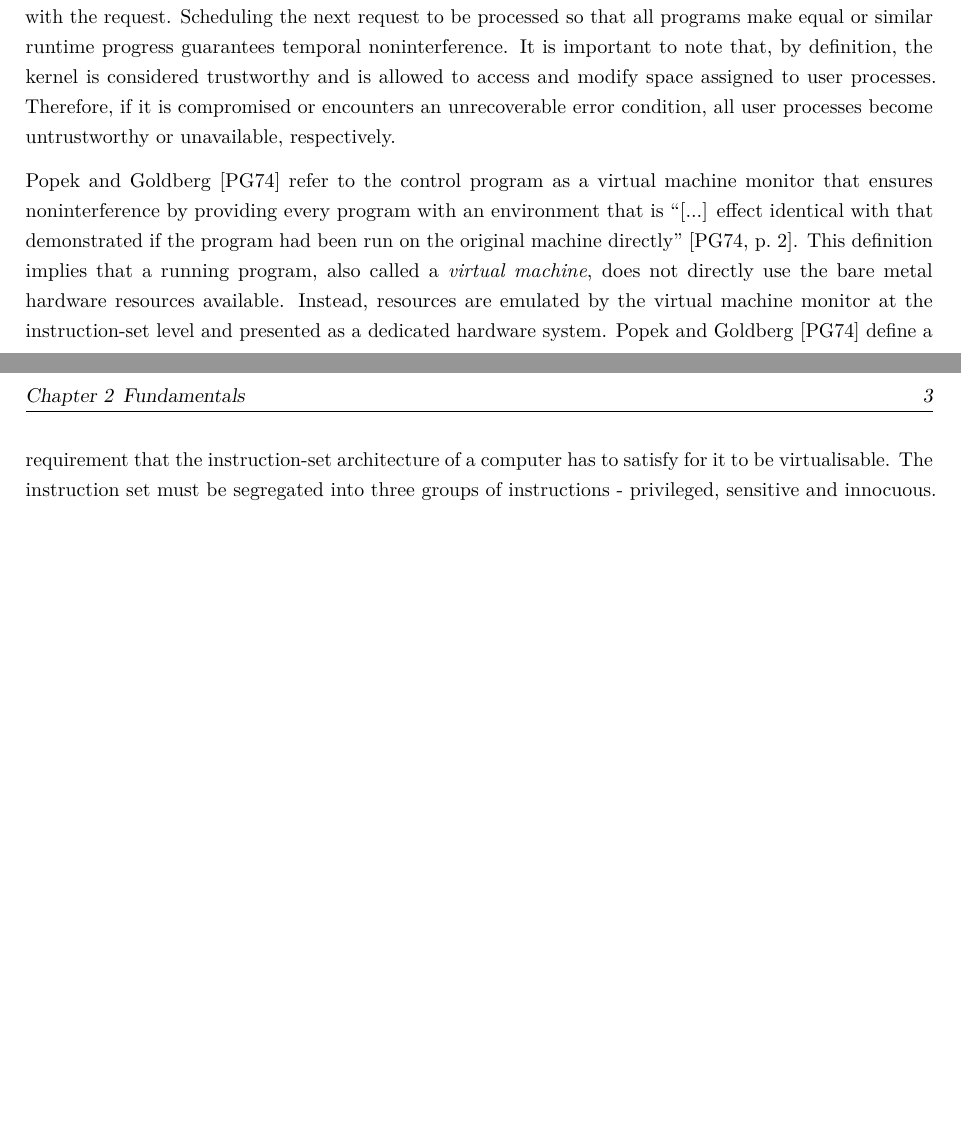
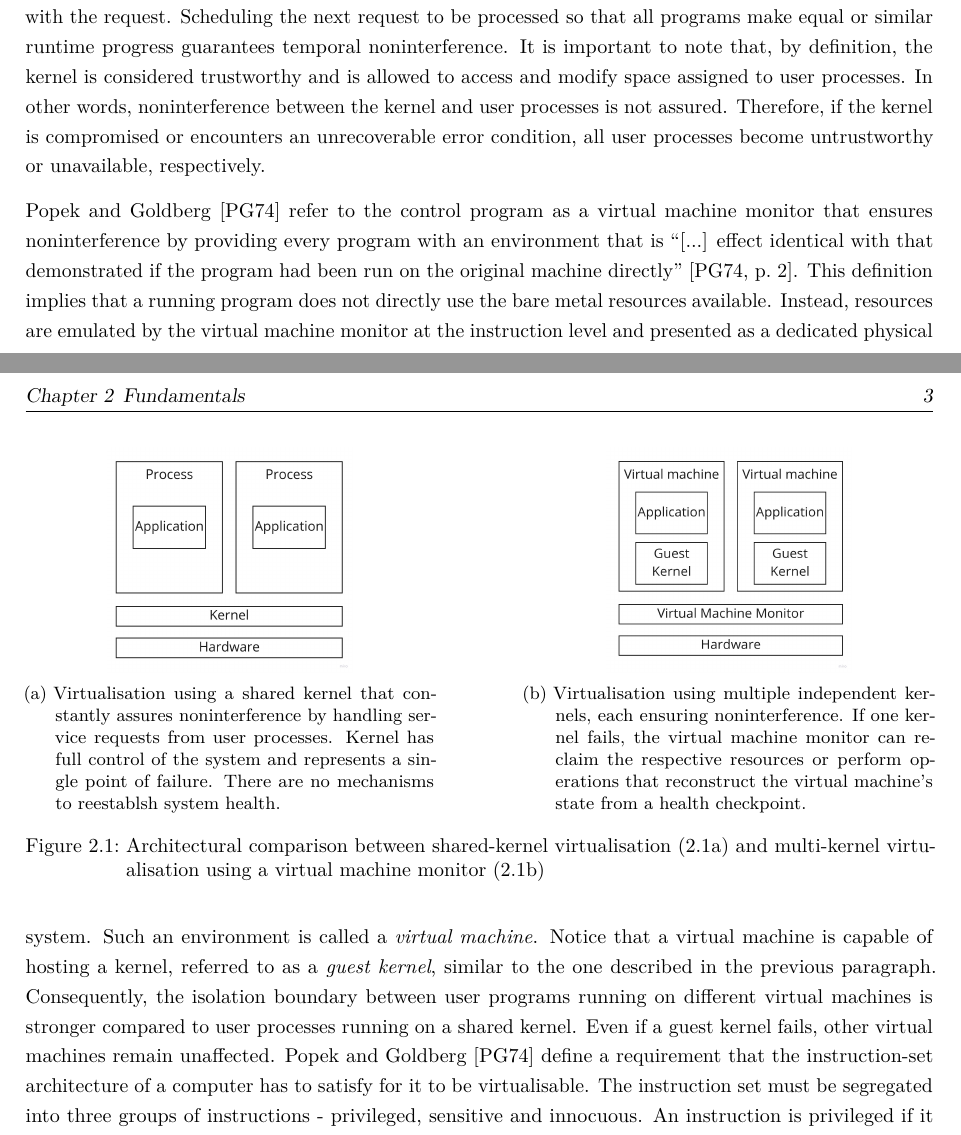
Before and after one commit to ubiquitousbyte/lxc-research, a LaTeX thesis (docs/thesis/main.tex, which reads docs/thesis/chapters/fundamentals.tex, docs/thesis/config.tex): two parts of pages 4 and 5 of 9, joined at a grey line, cut so that both start at the same text, the shorter picture padded with empty space. Compiled offline with pdfLaTeX.

Commit message:
more text and figures

```diff
--- a/docs/thesis/chapters/fundamentals.tex
+++ b/docs/thesis/chapters/fundamentals.tex
@@ -19,16 +19,21 @@ and copy it into a memory block local to the process that issued the request. Se
 ensures that concurrently executing processes cannot spatially interfere with the request. Scheduling
 the next request to be processed so that all programs make equal or similar runtime progress guarantees
 temporal noninterference. It is important to note that, by definition, the kernel is considered
-trustworthy and is allowed to access and modify space assigned to user processes. Therefore, if it is
+trustworthy and is allowed to access and modify space assigned to user processes. In other words,
+noninterference between the kernel and user processes is not assured. Therefore, if the kernel is
 compromised or encounters an unrecoverable error condition, all user processes become untrustworthy
 or unavailable, respectively.
 
 \textcite{10.1145/361011.361073} refer to the control program as a virtual machine monitor that
 ensures noninterference by providing every program with an environment that is \enquote{[...] effect
 identical with that demonstrated if the program had been run on the original machine directly}
-\cite[2]{10.1145/361011.361073}. This definition implies that a running program, also called a
-\textit{virtual machine}, does not directly use the bare metal hardware resources available. Instead,
-resources are emulated by the virtual machine monitor at the instruction-set level and presented as a
-dedicated hardware system. \textcite{10.1145/361011.361073} define a requirement that the
-instruction-set architecture of a computer has to satisfy for it to be virtualisable. The instruction
-set must be segregated into three groups of instructions - privileged, sensitive and innocuous. An
+\cite[2]{10.1145/361011.361073}. This definition implies that a running program does not directly use
+the bare metal resources available. Instead, resources are emulated by the virtual machine monitor at
+the instruction level and presented as a dedicated physical system. Such an environment is called
+a \textit{virtual machine}. Notice that a virtual machine is capable of hosting a kernel, referred to
+as a \textit{guest kernel}, similar to the one described in the previous paragraph. Consequently, the
+isolation boundary between user programs running on different virtual machines is stronger compared to
+user processes running on a shared kernel. Even if a guest kernel fails, other virtual machines remain unaffected.
+\textcite{10.1145/361011.361073} define a requirement that the instruction-set architecture of a computer
+has to satisfy for it to be virtualisable. The instruction set must be segregated into three groups of
+instructions - privileged, sensitive and innocuous. An instruction is privileged if it requires changing
@@ -46,3 +50,27 @@ the virtual machine monitor loaded $C_{r}$ to the state space with the virtual m
 $C_{v}$. Innocuous instructions do not require protection, i.e a homomorphic mapping, and are directly
 executed by the processor.
 
+\begin{figure}
+\centering
+    \begin{subfigure}[b]{0.45\textwidth}
+        \centering
+        \includegraphics[width=0.6\textwidth]{images/fundamentals/kernel-virt-arch.jpg}
+        \caption{Virtualisation using a shared kernel that constantly assures noninterference by
+                handling service requests from user processes. Kernel has full control of the system
+                and represents a single point of failure. There are no mechanisms to reestablsh
+                system health.}
+        \label{images:fundamentals/kernel-virt-arch.jpg}
+    \end{subfigure}%
+    \hfill
+    \begin{subfigure}[b]{0.45\textwidth}
+        \centering
+        \includegraphics[width=0.6\textwidth]{images/fundamentals/full-virt-arch.jpg}
+        \caption{Virtualisation using multiple independent kernels, each ensuring noninterference.
+                If one kernel fails, the virtual machine monitor can reclaim the respective resources or
+                perform operations that reconstruct the virtual machine's state from a health checkpoint.}
+        \label{images:fundamentals/full-virt-arch.jpg}
+    \end{subfigure}
+\caption{Architectural comparison between shared-kernel virtualisation (\ref{images:fundamentals/kernel-virt-arch.jpg})
+         and multi-kernel virtualisation using a virtual machine monitor (\ref{images:fundamentals/full-virt-arch.jpg})}
+\label{images:fundamentals/virt-arch}
+\end{figure}
--- a/docs/thesis/config.tex
+++ b/docs/thesis/config.tex
@@ -7,6 +7,7 @@
 \usepackage{blindtext}
 
 \usepackage{caption}
+\usepackage{subcaption}
 
 \usepackage{imakeidx}
 
@@ -59,7 +60,7 @@
 
 \usepackage{wrapfig}
 
-\usepackage{subfigure}
+%\usepackage{subfigure}
 
 \usepackage[hidelinks,english]{hyperref}
 
```
Also changed, not shown: docs/thesis/images/fundamentals/full-virt-arch.jpg (added), docs/thesis/images/fundamentals/kernel-virt-arch.jpg (added), docs/thesis/main.pdf, docs/thesis/chapters/fundamentals.tex (16 more changed lines).
